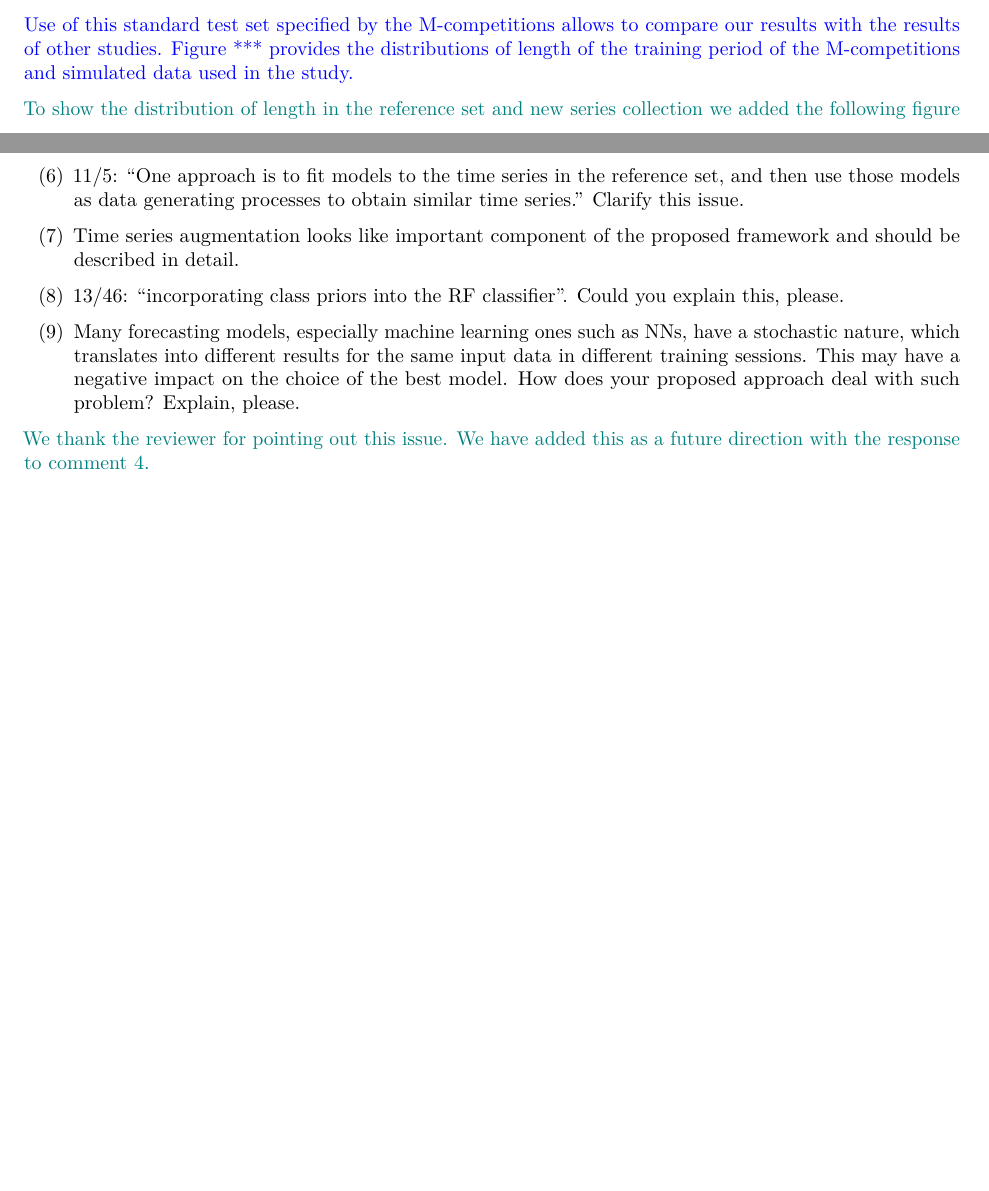
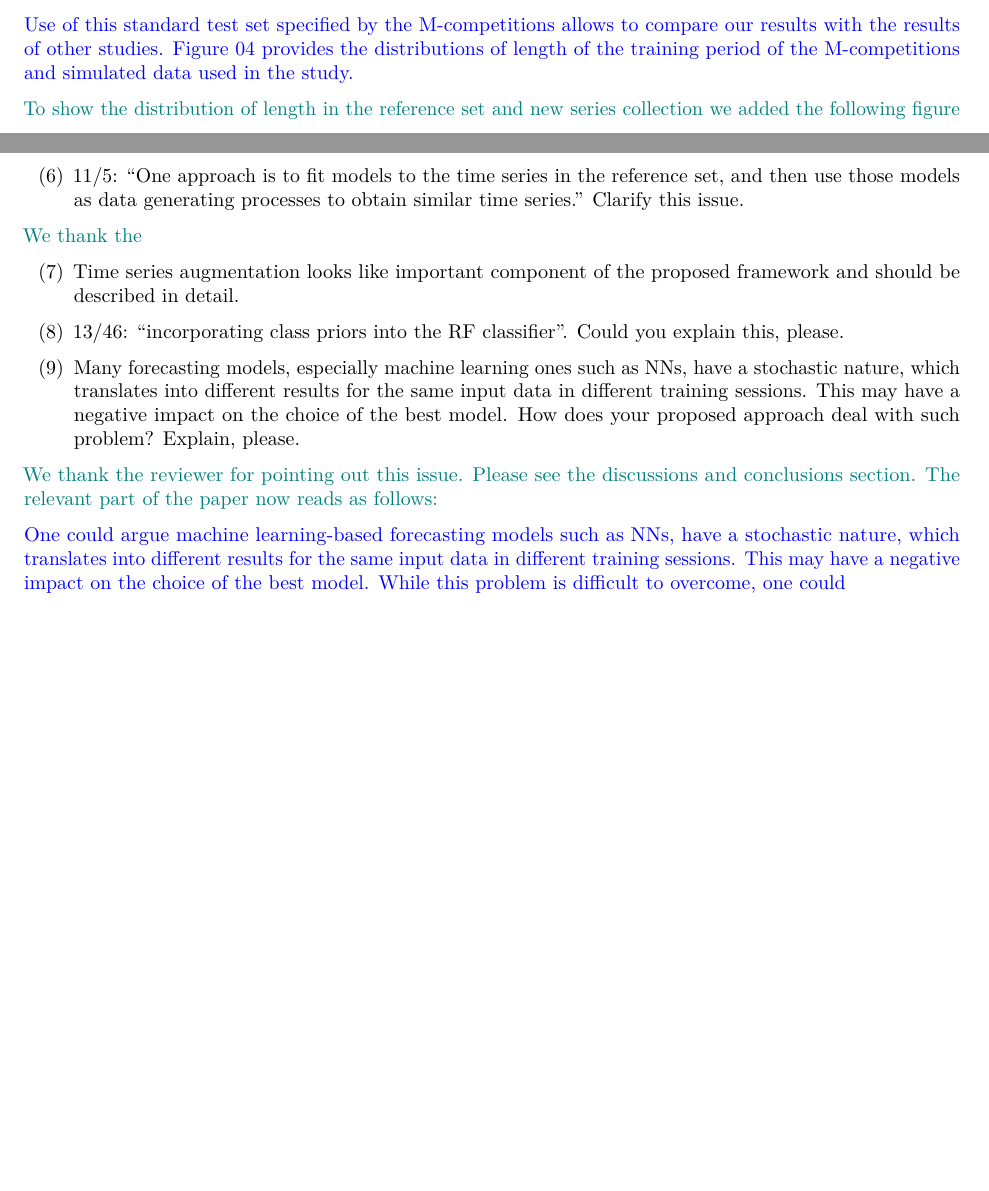
Before and after one commit to thiyangt/fforms, an R Markdown document (1_authors_responses.Rmd): two parts of pages 2 and 3 of 3, joined at a grey line, cut so that both start at the same text. The pictures show the output file 1_authors_responses.pdf that the author committed with the source.

Commit message:
Working on comment 9

```diff
--- a/1_authors_responses.Rmd
+++ b/1_authors_responses.Rmd
@@ -49,7 +49,7 @@ discriminatory power in selecting a good model for forecasting. This point is me
 observations in the test periods are 6 for yearly, 8 for
 quarterly, 18 for monthly, 13 for weekly, 14 for daily and
 48 for hourly series. Use of this standard test set specified by the M-competitions allows to compare our results with the results of other studies.
-Figure *** provides the distributions of length of the training period of the M-competitions and simulated data used in the study. }
+Figure 04 provides the distributions of length of the training period of the M-competitions and simulated data used in the study. }
 
 \textcolor{teal}{To show the distribution of length in the reference set and new series collection we added the following figure}
 
@@ -76,7 +76,11 @@ Figure *** provides the distributions of length of the training period of the M-
 
 (6) 11/5: “One approach is to fit models to the time series in the reference set, and then use those models as data generating processes to obtain similar time series.” Clarify this issue.
 
+\textcolor{teal}{We thank the }
+
 (7) Time series augmentation looks like important component of the proposed framework and should be described in detail.
+
+
 
 
 (8) 13/46: “incorporating class priors into the RF classifier”. Could you explain this, please.
@@ -84,4 +88,6 @@ Figure *** provides the distributions of length of the training period of the M-
 
 (9) Many forecasting models, especially machine learning ones such as NNs, have a stochastic nature, which translates into different results for the same input data in different training sessions. This may have a negative impact on the choice of the best model. How does your proposed approach deal with such problem? Explain, please.
 
-\textcolor{teal}{We thank the reviewer for pointing out this issue. We have added this as a future direction with the response to comment 4.}
+\textcolor{teal}{We thank the reviewer for pointing out this issue. Please see the discussions and conclusions section. The relevant part of the paper now reads as follows:}
+
+\textcolor{blue}{One could argue machine learning-based forecasting models such as NNs, have a stochastic nature, which translates into different results for the same input data in different training sessions. This may have a negative impact on the choice of the best model. While this problem is difficult to overcome, one could }
```
Also changed, not shown: 1_authors_responses.pdf.
